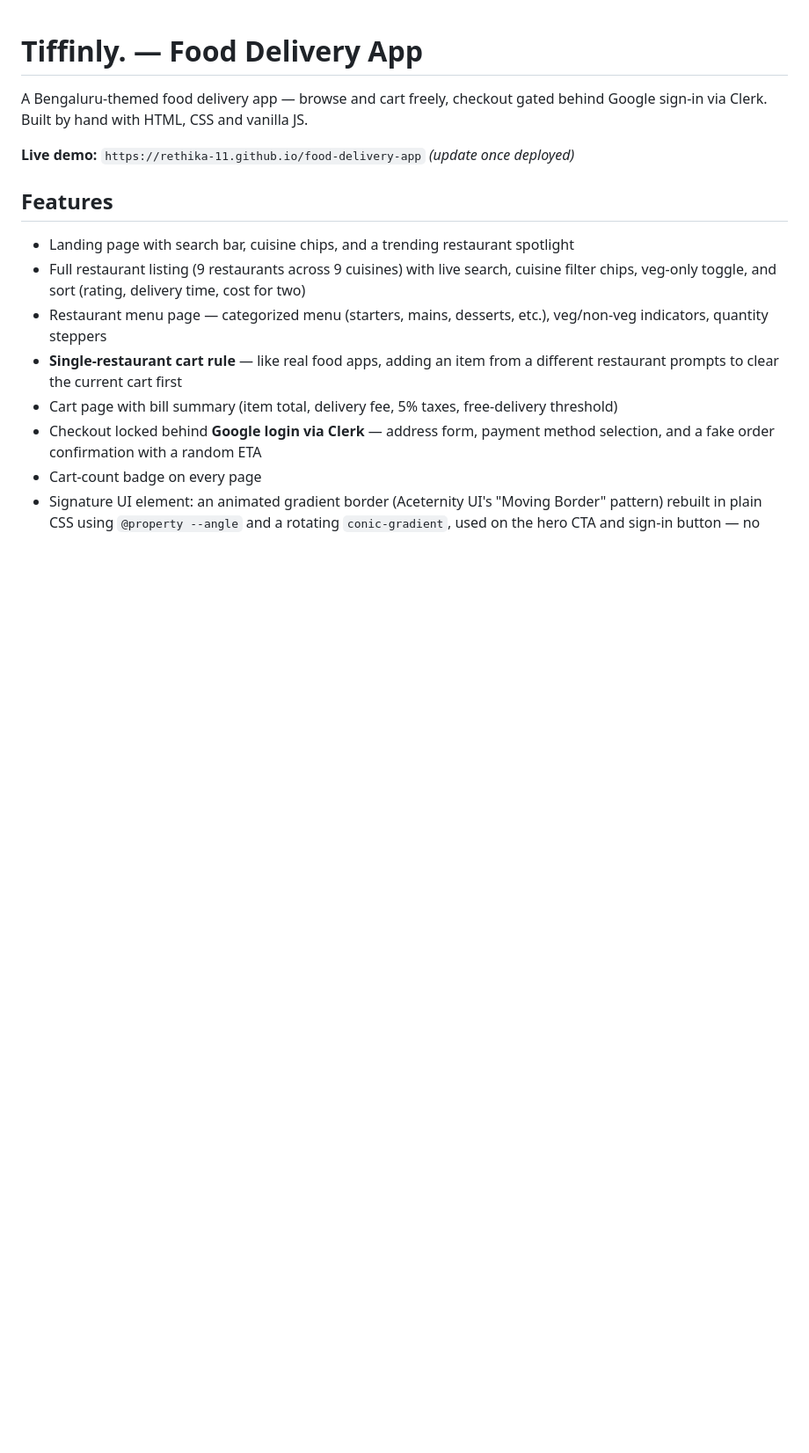
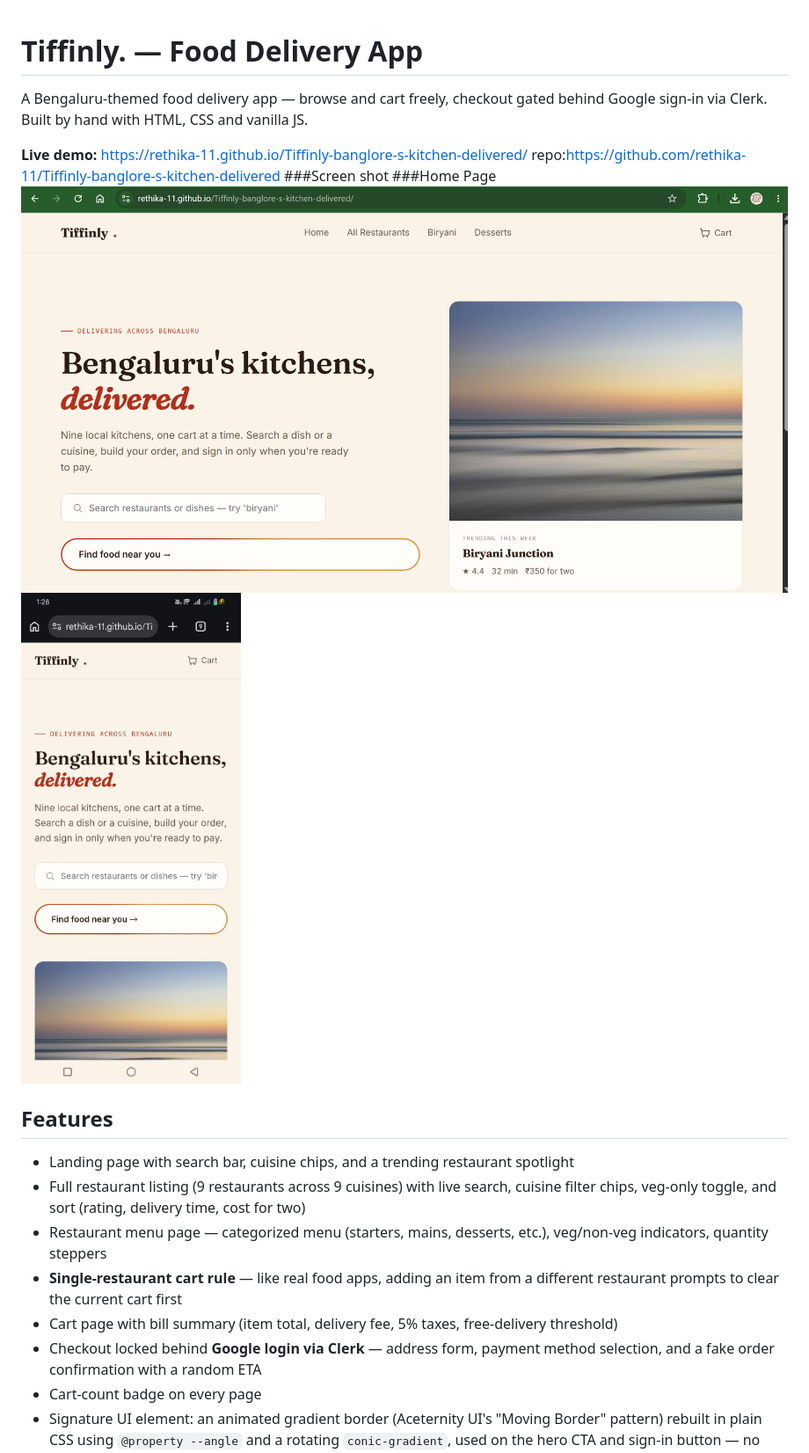
Before and after one commit to rethika-11/Tiffinly-banglore-s-kitchen-delivered, a Markdown page: README.md, the part around the change. Shown at 88% size. Drawn GitHub-style; blank space fills up the shorter version.

```diff
--- a/README.md
+++ b/README.md
@@ -2,7 +2,12 @@
 
 A Bengaluru-themed food delivery app — browse and cart freely, checkout gated behind Google sign-in via Clerk. Built by hand with HTML, CSS and vanilla JS.
 
-**Live demo:** `https://rethika-11.github.io/food-delivery-app` _(update once deployed)_
+**Live demo:** https://rethika-11.github.io/Tiffinly-banglore-s-kitchen-delivered/
+repo:https://github.com/rethika-11/Tiffinly-banglore-s-kitchen-delivered
+###Screen shot
+###Home Page
+![Home page](ti.w.png)
+![Product pages](ti.m.jpeg)
 
 ## Features
 
```
